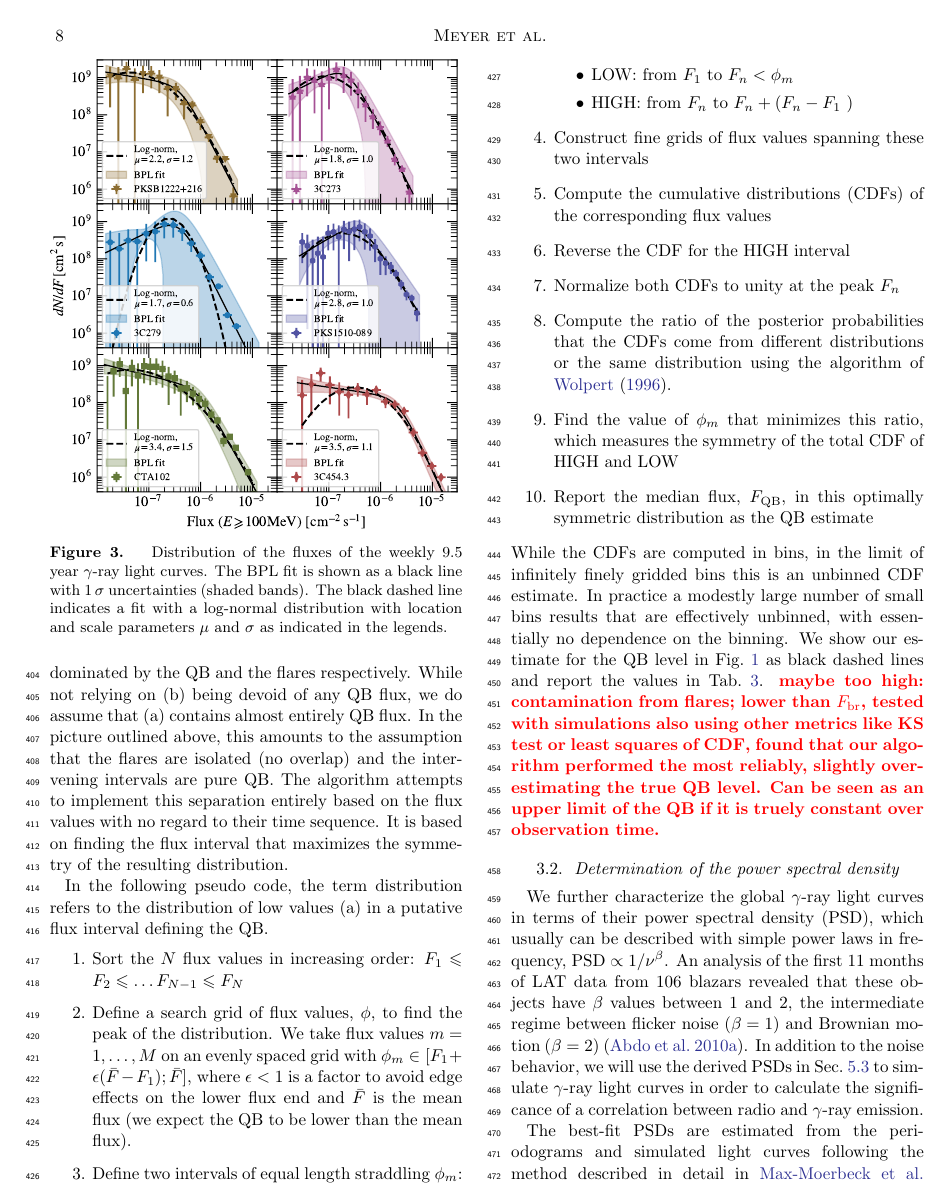
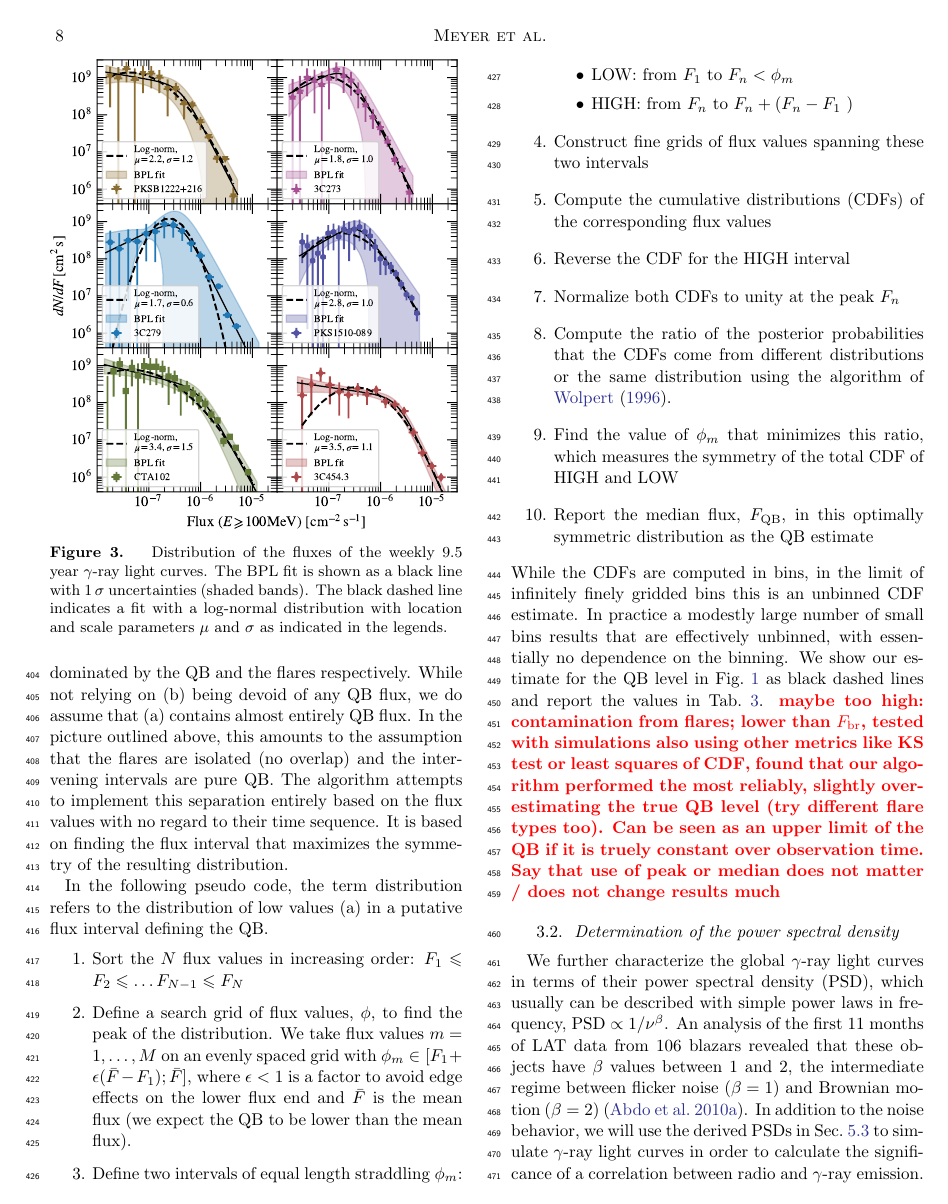
Before and after one commit to me-manu/fl-fsrqs-9yr, a LaTeX paper (fermi_fsrqs_short_flares.tex): page 8 of 32. Compiled offline with pdfLaTeX.

Commit message:
finishing up QB flux section

```diff
--- a/fermi_fsrqs_short_flares.tex
+++ b/fermi_fsrqs_short_flares.tex
@@ -586,7 +586,7 @@ large number of small bins results that are
 effectively unbinned, with essentially no dependence
 on the binning.
 We show our estimate for the QB level in Fig.~\ref{fig:weekly} as black dashed lines and report the values in Tab.~\ref{tab:global}.
-\todo{maybe too high: contamination from flares; lower than $F_\mathrm{br}$, tested with simulations also using other metrics like KS test or least squares of CDF, found that our algorithm performed the most reliably, slightly overestimating the true QB level. Can be seen as an upper limit of the QB if it is truely constant over observation time.}
+\todo{maybe too high: contamination from flares; lower than $F_\mathrm{br}$, tested with simulations also using other metrics like KS test or least squares of CDF, found that our algorithm performed the most reliably, slightly overestimating the true QB level (try different flare types too). Can be seen as an upper limit of the QB if it is truely constant over observation time. Say that use of peak or median does not matter / does not change results much}
 
 \subsection{Determination of the power spectral density}
 We further characterize the global \gray light curves in terms of their power spectral density (PSD),
```
